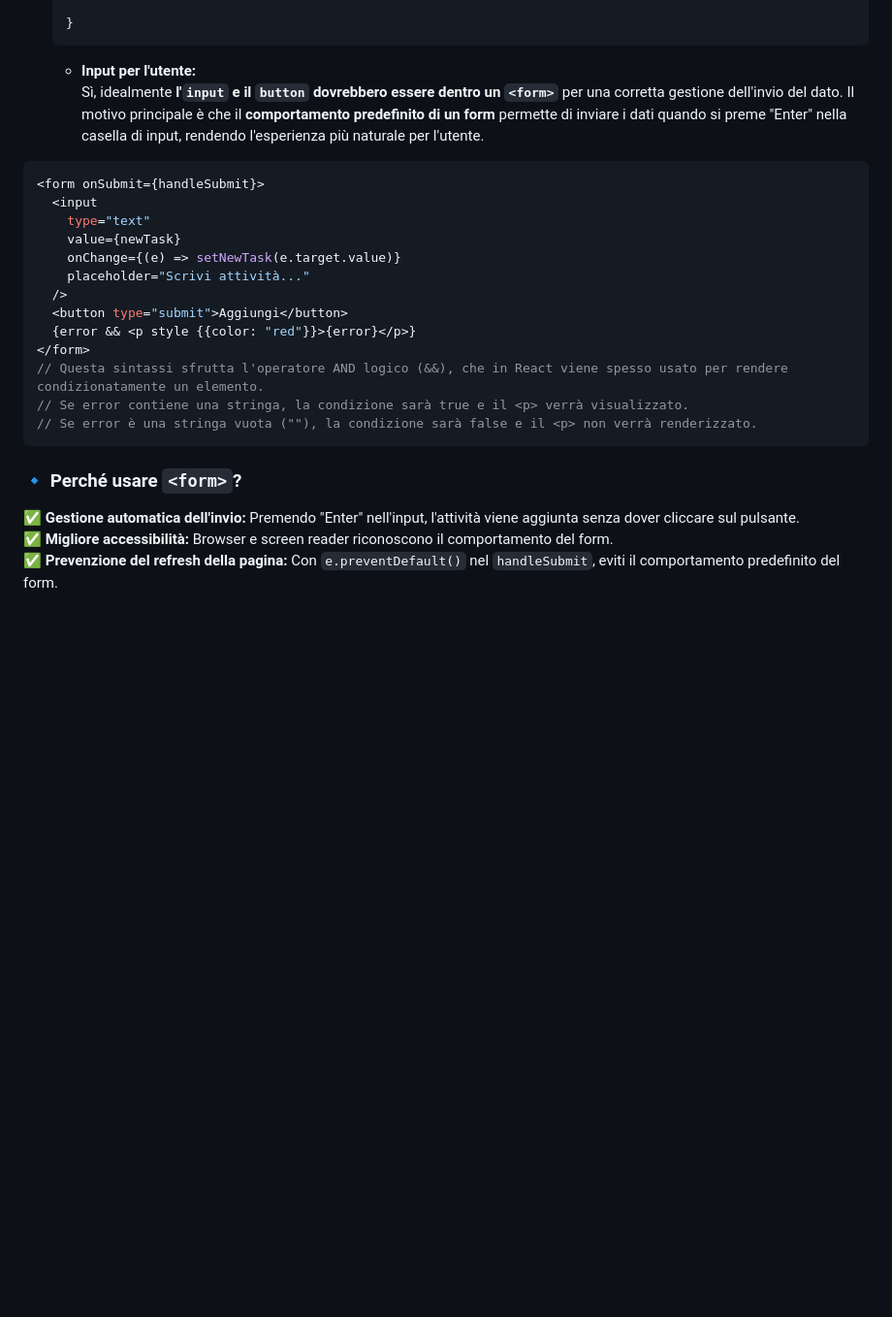
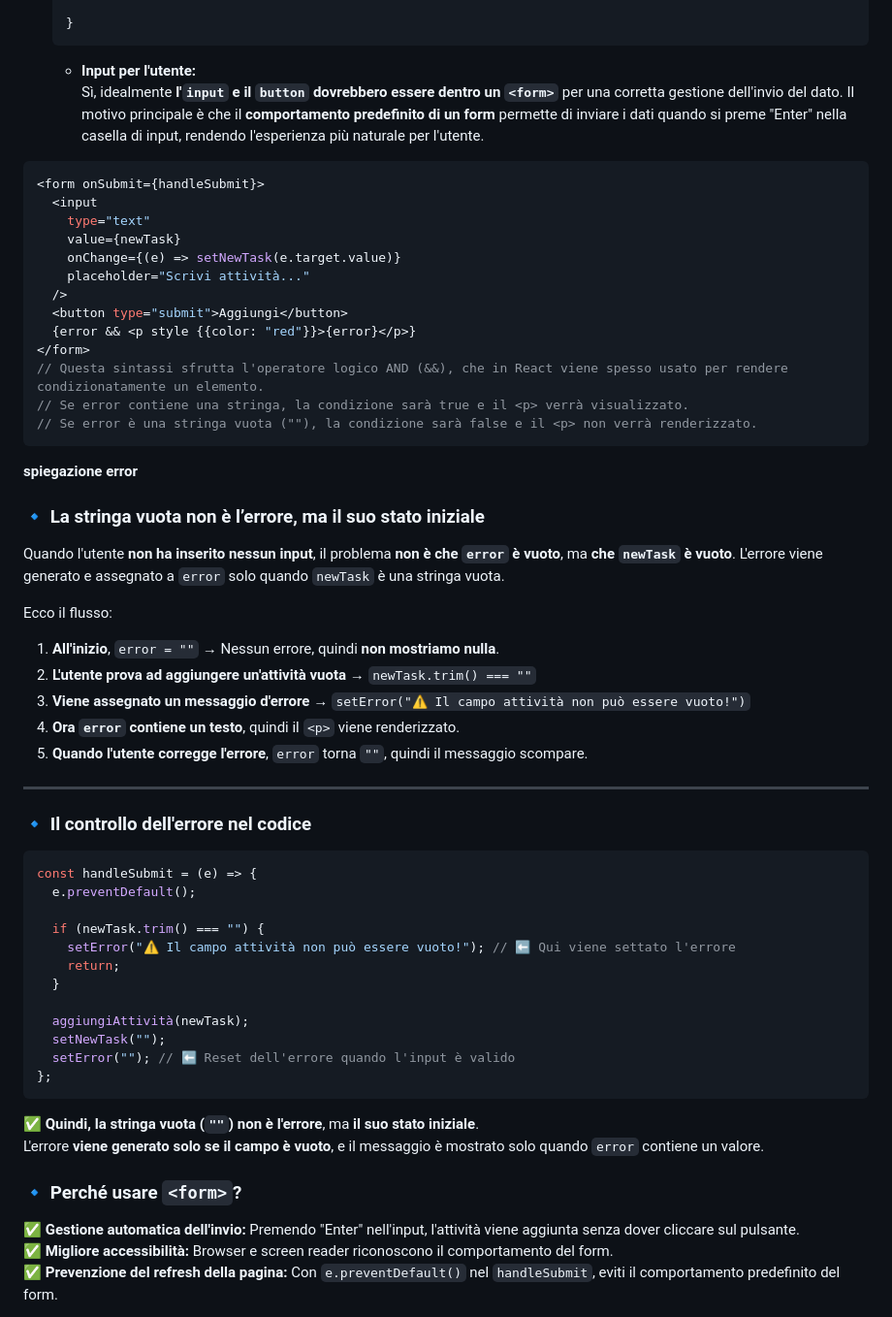
Before and after one commit to willymariino/prova, a Markdown page: react/15_schema-logica_todo_list_con_parametro.md, the part around one of its changes. Shown at 97% size. Rendered like a GitHub page; blank space fills up the shorter version.

Commit message:
spiegazione error

````diff
--- a/react/15_schema-logica_todo_list_con_parametro.md
+++ b/react/15_schema-logica_todo_list_con_parametro.md
@@ -54,7 +54,10 @@
   ```
 
   - **Input per l'utente:**
- Sì, idealmente **l'`input` e il `button` dovrebbero essere dentro un `<form>`** per una corretta gestione dell'invio del dato. Il motivo principale è che il **comportamento predefinito di un form** permette di inviare i dati quando si preme "Enter" nella casella di input, rendendo l'esperienza più naturale per l'utente.
+ Sì, idealmente **l'`input` e il `button` dovrebbero essere dentro un `<form>`**
+ per una corretta gestione dell'invio del dato. Il motivo principale è che
+ il **comportamento predefinito di un form** permette di inviare i dati quando si preme
+"Enter" nella casella di input, rendendo l'esperienza più naturale per l'utente.
 
 ```jsx
 <form onSubmit={handleSubmit}>
@@ -67,13 +70,49 @@
   <button type="submit">Aggiungi</button>
   {error && <p style {{color: "red"}}>{error}</p>}
 </form>
-// Questa sintassi sfrutta l'operatore AND logico (&&), che in React viene spesso usato per rendere condizionatamente un elemento.
+// Questa sintassi sfrutta l'operatore logico AND (&&), che in React viene spesso usato per rendere condizionatamente un elemento.
 // Se error contiene una stringa, la condizione sarà true e il <p> verrà visualizzato.
 // Se error è una stringa vuota (""), la condizione sarà false e il <p> non verrà renderizzato.
 ```
+**spiegazione error**
+
+### 🔹 **La stringa vuota non è l’errore, ma il suo stato iniziale**
+Quando l'utente **non ha inserito nessun input**, il problema **non è che `error` è vuoto**, ma **che `newTask` è vuoto**.
+L'errore viene generato e assegnato a `error` solo quando `newTask` è una stringa vuota.
+
+Ecco il flusso:
+1. **All'inizio**, `error = ""` → Nessun errore, quindi **non mostriamo nulla**.
+2. **L'utente prova ad aggiungere un'attività vuota** → `newTask.trim() === ""`
+3. **Viene assegnato un messaggio d'errore** → `setError("⚠️ Il campo attività non può essere vuoto!")`
+4. **Ora `error` contiene un testo**, quindi il `<p>` viene renderizzato.
+5. **Quando l'utente corregge l'errore**, `error` torna `""`, quindi il messaggio scompare.
+
+---
+
+### 🔹 **Il controllo dell'errore nel codice**
+```jsx
+const handleSubmit = (e) => {
+  e.preventDefault();
+
+  if (newTask.trim() === "") {
+    setError("⚠️ Il campo attività non può essere vuoto!"); // ⬅️ Qui viene settato l'errore
+    return;
+  }
+
+  aggiungiAttività(newTask);
+  setNewTask("");
+  setError(""); // ⬅️ Reset dell'errore quando l'input è valido
+};
+```
+
+✅ **Quindi, la stringa vuota (`""`) non è l'errore**, ma **il suo stato iniziale**.
+L'errore **viene generato solo se il campo è vuoto**, e il messaggio è mostrato solo quando `error` contiene un valore.
+
+
+
 
 ### 🔹 **Perché usare `<form>`?**
-✅ **Gestione automatica dell'invio:** Premendo "Enter" nell'input, l'attività viene aggiunta senza dover cliccare sul pulsante.
+✅ **Gestione automatica dell'invio:** Premendo "Enter" nell'input, l'attività viene aggiunta senza dover cliccare sul  pulsante.
 ✅ **Migliore accessibilità:** Browser e screen reader riconoscono il comportamento del form.
 ✅ **Prevenzione del refresh della pagina:** Con `e.preventDefault()` nel `handleSubmit`, eviti il comportamento predefinito del form.
 
````
Also changed, not shown: other parts of react/15_schema-logica_todo_list_con_parametro.md (+2 -1 lines).
